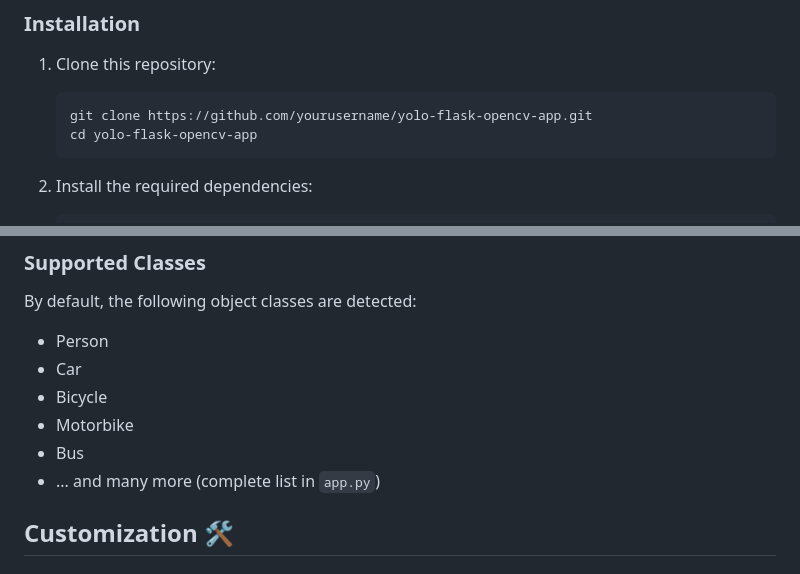
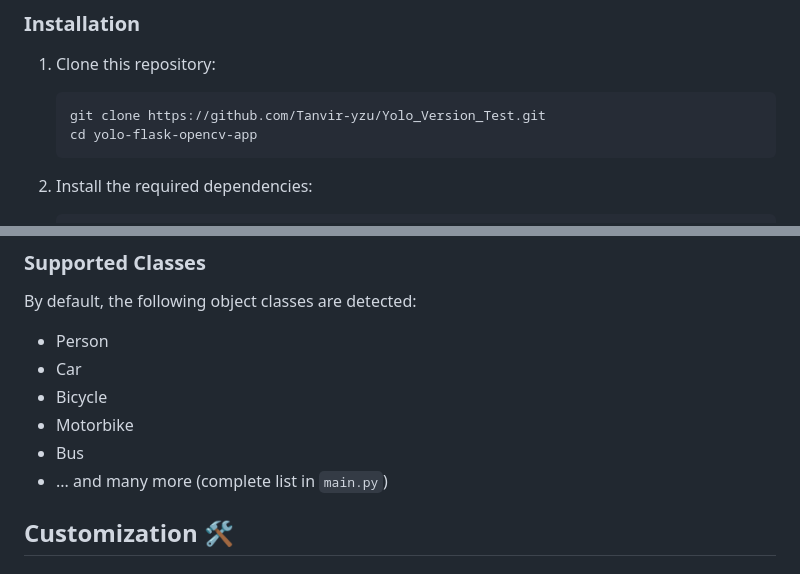
Before and after one commit to Tanvir-yzu/Yolo_Version_Test, a Markdown page: README.md, 2 parts joined by grey strips. Rendered like a GitHub page.

````diff
--- a/README.md
+++ b/README.md
@@ -34,7 +34,7 @@ Make sure you have the following installed on your system:
 
 1. Clone this repository:
    ```bash
-   git clone https://github.com/yourusername/yolo-flask-opencv-app.git
+   git clone https://github.com/Tanvir-yzu/Yolo_Version_Test.git
    cd yolo-flask-opencv-app
    ```
 
@@ -80,7 +80,7 @@ By default, the following object classes are detected:
 - Bicycle
 - Motorbike
 - Bus
-- ... and many more (complete list in `app.py`)
+- ... and many more (complete list in `main.py`)
 
 ## Customization 🛠️
 
````
Also changed, not shown: other parts of README.md (+0 -1 lines).
